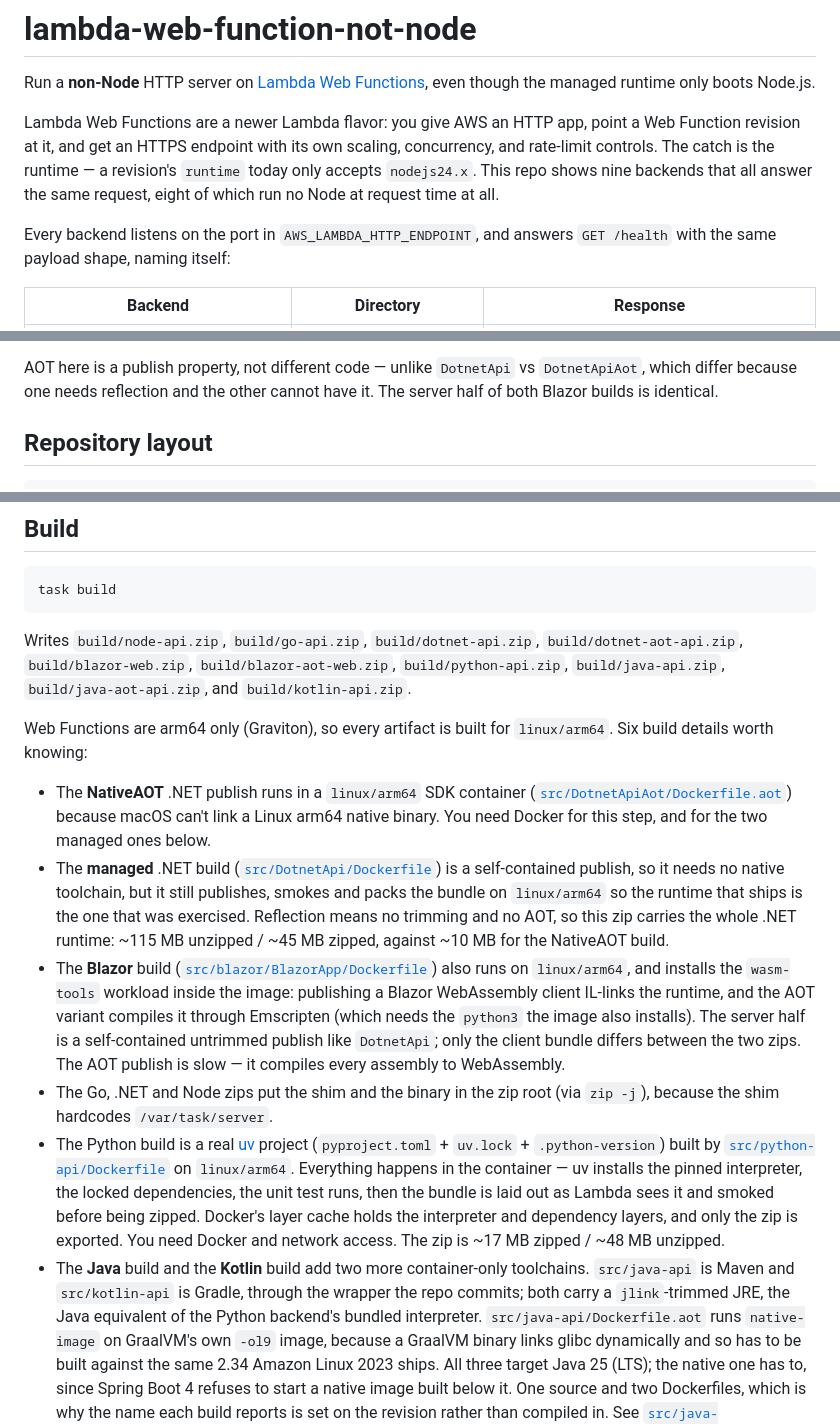
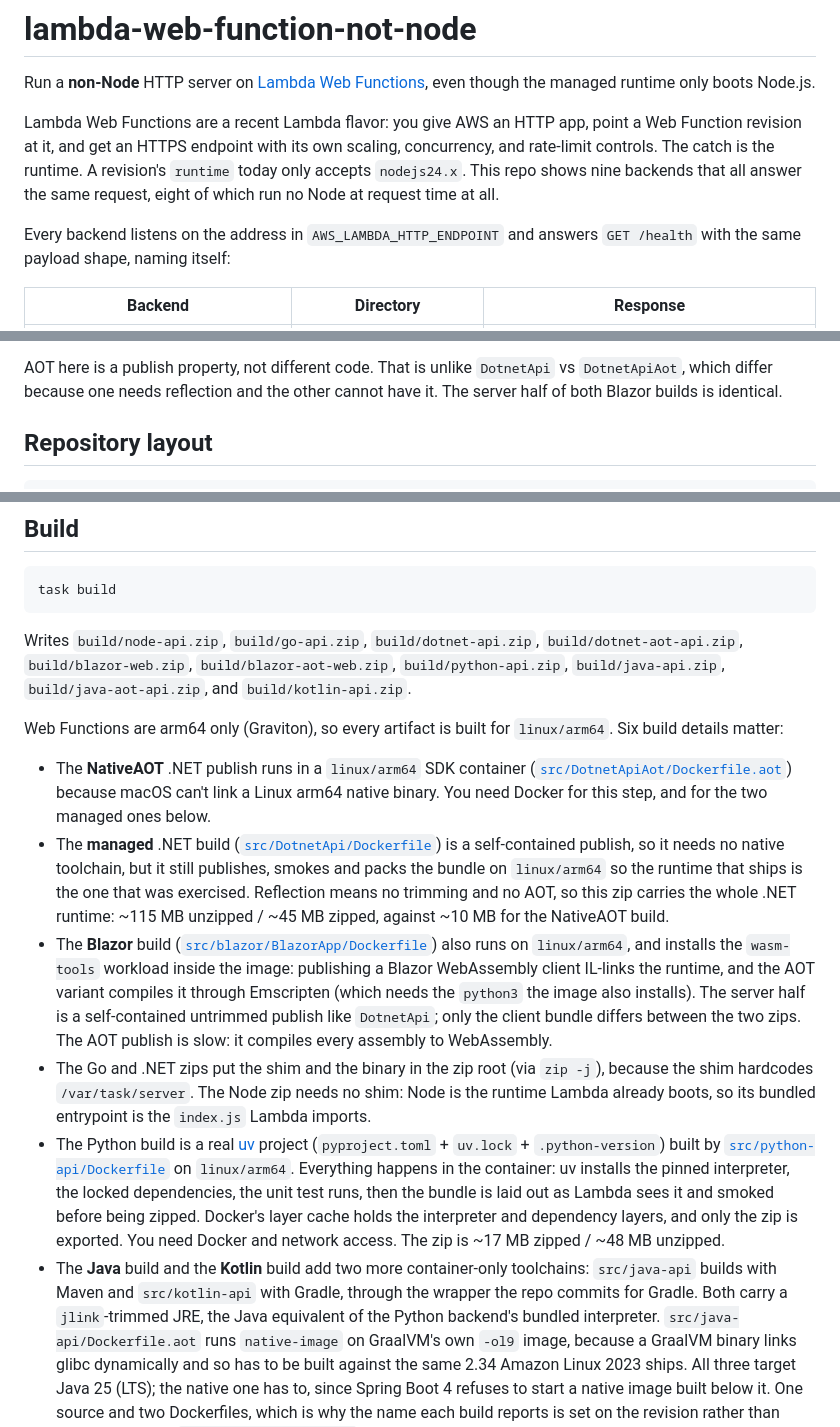
Before and after one commit to j-d-ha/lambda-web-function-not-node, a Markdown page: README.md, 3 parts joined by grey strips. GitHub-like rendering.

```diff
--- a/README.md
+++ b/README.md
@@ -3,13 +3,13 @@
 Run a **non-Node** HTTP server on [Lambda Web Functions](https://docs.aws.amazon.com/lambda/latest/dg/web-functions.html),
 even though the managed runtime only boots Node.js.
 
-Lambda Web Functions are a newer Lambda flavor: you give AWS an HTTP app, point a
-Web Function revision at it, and get an HTTPS endpoint with its own scaling,
-concurrency, and rate-limit controls. The catch is the runtime — a revision's
-`runtime` today only accepts `nodejs24.x`. This repo shows nine backends that
-all answer the same request, eight of which run no Node at request time at all.
+Lambda Web Functions are a recent Lambda flavor: you give AWS an HTTP app, point
+a Web Function revision at it, and get an HTTPS endpoint with its own scaling,
+concurrency, and rate-limit controls. The catch is the runtime. A revision's
+`runtime` today only accepts `nodejs24.x`. This repo shows nine backends that all
+answer the same request, eight of which run no Node at request time at all.
 
-Every backend listens on the port in `AWS_LAMBDA_HTTP_ENDPOINT`, and answers
+Every backend listens on the address in `AWS_LAMBDA_HTTP_ENDPOINT` and answers
 `GET /health` with the same payload shape, naming itself:
 
 | Backend                            | Directory              | Response                                 |
@@ -122,9 +126,9 @@ the details and the deployment targets that do fit.
   execution. It deploys as a second Web Function, so the two can be compared
   side by side.
 
-AOT here is a publish property, not different code — unlike `DotnetApi` vs
-`DotnetApiAot`, which differ because one needs reflection and the other cannot
-have it. The server half of both Blazor builds is identical.
+AOT here is a publish property, not different code. That is unlike `DotnetApi`
+vs `DotnetApiAot`, which differ because one needs reflection and the other
+cannot have it. The server half of both Blazor builds is identical.
 
 ## Repository layout
 
@@ -163,7 +167,7 @@ Writes `build/node-api.zip`, `build/go-api.zip`, `build/dotnet-api.zip`,
 `build/kotlin-api.zip`.
 
 Web Functions are arm64 only (Graviton), so every artifact is built for
-`linux/arm64`. Six build details worth knowing:
+`linux/arm64`. Six build details matter:
 
 - The **NativeAOT** .NET publish runs in a `linux/arm64` SDK container
   ([`src/DotnetApiAot/Dockerfile.aot`](src/DotnetApiAot/Dockerfile.aot)) because
@@ -181,21 +185,23 @@ Web Functions are arm64 only (Graviton), so every artifact is built for
   AOT variant compiles it through Emscripten (which needs the `python3` the
   image also installs). The server half is a self-contained untrimmed publish
   like `DotnetApi`; only the client bundle differs between the two zips. The
-  AOT publish is slow — it compiles every assembly to WebAssembly.
-- The Go, .NET and Node zips put the shim and the binary in the zip root (via
-  `zip -j`), because the shim hardcodes `/var/task/server`.
+  AOT publish is slow: it compiles every assembly to WebAssembly.
+- The Go and .NET zips put the shim and the binary in the zip root (via
+  `zip -j`), because the shim hardcodes `/var/task/server`. The Node zip needs
+  no shim: Node is the runtime Lambda already boots, so its bundled entrypoint
+  is the `index.js` Lambda imports.
 - The Python build is a real [uv](https://docs.astral.sh/uv/) project
   (`pyproject.toml` + `uv.lock` + `.python-version`) built by
   [`src/python-api/Dockerfile`](src/python-api/Dockerfile) on `linux/arm64`.
-  Everything happens in the container — uv installs the pinned interpreter, the
+  Everything happens in the container: uv installs the pinned interpreter, the
   locked dependencies, the unit test runs, then the bundle is laid out as
   Lambda sees it and smoked before being zipped. Docker's layer cache holds the
   interpreter and dependency layers, and only the zip is exported. You need
   Docker and network access. The zip is ~17 MB zipped / ~48 MB unzipped.
 - The **Java** build and the **Kotlin** build add two more container-only
-  toolchains. `src/java-api` is Maven and `src/kotlin-api` is Gradle, through the
-  wrapper the repo commits; both carry a `jlink`-trimmed JRE, the Java equivalent
-  of the Python backend's bundled interpreter.
+  toolchains: `src/java-api` builds with Maven and `src/kotlin-api` with Gradle,
+  through the wrapper the repo commits for Gradle. Both carry a `jlink`-trimmed
+  JRE, the Java equivalent of the Python backend's bundled interpreter.
   `src/java-api/Dockerfile.aot` runs `native-image` on GraalVM's own `-ol9`
   image, because a GraalVM binary links glibc dynamically and so has to be built
   against the same 2.34 Amazon Linux 2023 ships. All three target Java 25 (LTS);
```
Also changed, not shown: other parts of README.md (+41 -45 lines).
